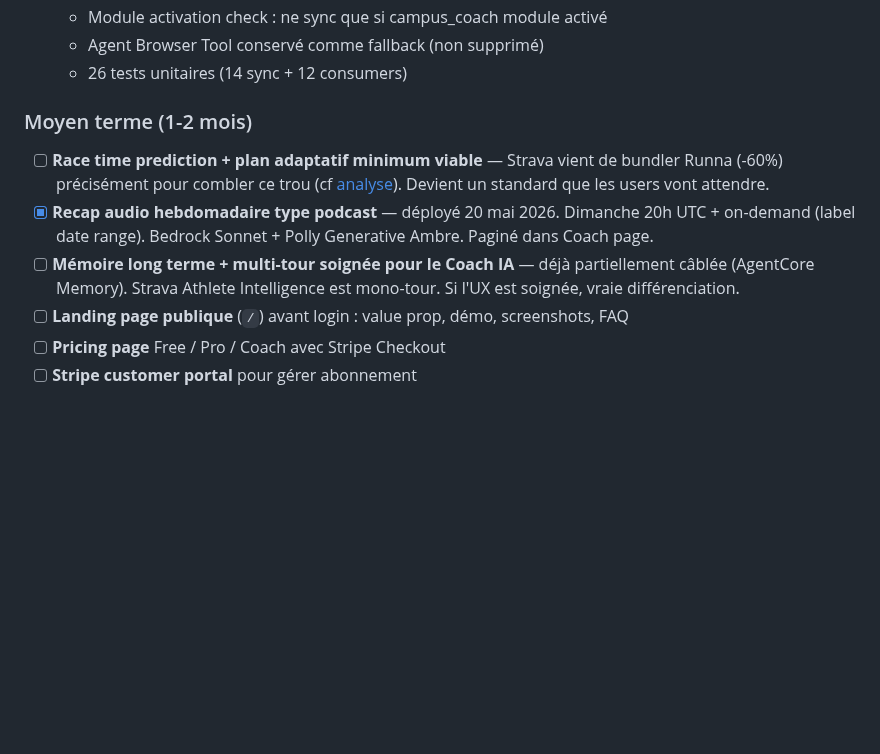
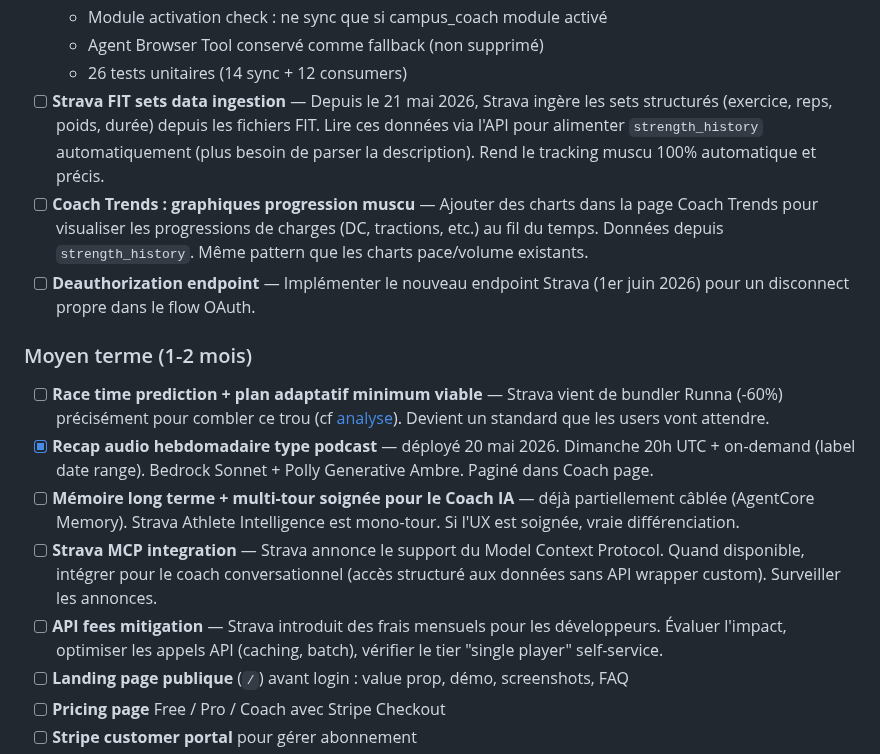
Before and after one commit to el-pedrito/strava-ai-boost, a Markdown page: docs/ROADMAP.md, the part around the change. Drawn GitHub-style; blank space fills up the shorter version.

Commit message:
docs: update roadmap with Strava API changes + strength trends + MCP

```diff
--- a/docs/ROADMAP.md
+++ b/docs/ROADMAP.md
@@ -66,12 +66,17 @@
   - Module activation check : ne sync que si campus_coach module activé
   - Agent Browser Tool conservé comme fallback (non supprimé)
   - 26 tests unitaires (14 sync + 12 consumers)
+- [ ] **Strava FIT sets data ingestion** — Depuis le 21 mai 2026, Strava ingère les sets structurés (exercice, reps, poids, durée) depuis les fichiers FIT. Lire ces données via l'API pour alimenter `strength_history` automatiquement (plus besoin de parser la description). Rend le tracking muscu 100% automatique et précis.
+- [ ] **Coach Trends : graphiques progression muscu** — Ajouter des charts dans la page Coach Trends pour visualiser les progressions de charges (DC, tractions, etc.) au fil du temps. Données depuis `strength_history`. Même pattern que les charts pace/volume existants.
+- [ ] **Deauthorization endpoint** — Implémenter le nouveau endpoint Strava (1er juin 2026) pour un disconnect propre dans le flow OAuth.
 
 ### Moyen terme (1-2 mois)
 
 - [ ] **Race time prediction + plan adaptatif minimum viable** — Strava vient de bundler Runna (-60%) précisément pour combler ce trou (cf [analyse](./COMPETITIVE-ANALYSIS.md)). Devient un standard que les users vont attendre.
 - [x] **Recap audio hebdomadaire type podcast** — déployé 20 mai 2026. Dimanche 20h UTC + on-demand (label date range). Bedrock Sonnet + Polly Generative Ambre. Paginé dans Coach page.
 - [ ] **Mémoire long terme + multi-tour soignée pour le Coach IA** — déjà partiellement câblée (AgentCore Memory). Strava Athlete Intelligence est mono-tour. Si l'UX est soignée, vraie différenciation.
+- [ ] **Strava MCP integration** — Strava annonce le support du Model Context Protocol. Quand disponible, intégrer pour le coach conversationnel (accès structuré aux données sans API wrapper custom). Surveiller les annonces.
+- [ ] **API fees mitigation** — Strava introduit des frais mensuels pour les développeurs. Évaluer l'impact, optimiser les appels API (caching, batch), vérifier le tier "single player" self-service.
 - [ ] **Landing page publique** (`/`) avant login : value prop, démo, screenshots, FAQ
 - [ ] **Pricing page** Free / Pro / Coach avec Stripe Checkout
 - [ ] **Stripe customer portal** pour gérer abonnement
```
